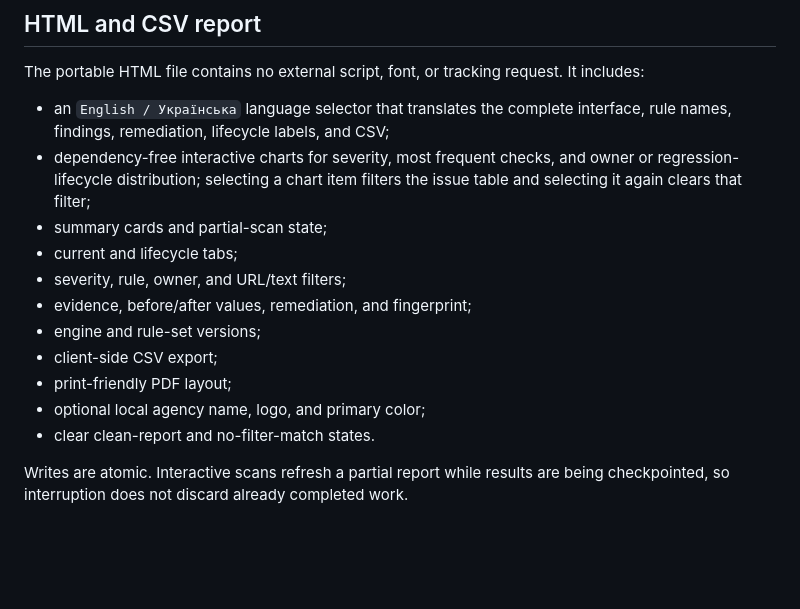
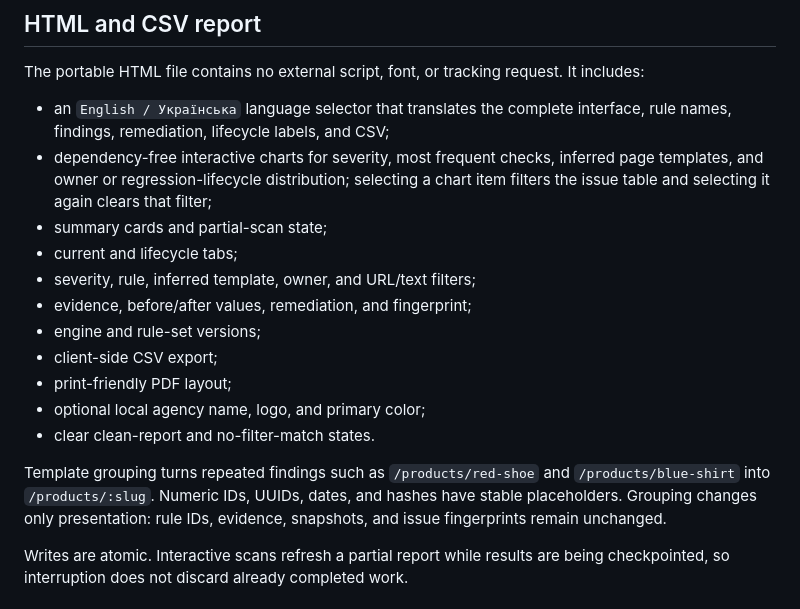
Before and after one commit to MelnixDev/seo-crawl-audit, a Markdown page: README.md, the part around the change. Rendered like a GitHub page; blank space fills up the shorter version.

Commit message:
docs: explain template issue grouping

```diff
--- a/README.md
+++ b/README.md
@@ -285,18 +285,24 @@ It includes:
 
 - an `English / Українська` language selector that translates the complete
   interface, rule names, findings, remediation, lifecycle labels, and CSV;
-- dependency-free interactive charts for severity, most frequent checks, and
-  owner or regression-lifecycle distribution; selecting a chart item filters
+- dependency-free interactive charts for severity, most frequent checks,
+  inferred page templates, and owner or regression-lifecycle distribution;
+  selecting a chart item filters
   the issue table and selecting it again clears that filter;
 - summary cards and partial-scan state;
 - current and lifecycle tabs;
-- severity, rule, owner, and URL/text filters;
+- severity, rule, inferred template, owner, and URL/text filters;
 - evidence, before/after values, remediation, and fingerprint;
 - engine and rule-set versions;
 - client-side CSV export;
 - print-friendly PDF layout;
 - optional local agency name, logo, and primary color;
 - clear clean-report and no-filter-match states.
+
+Template grouping turns repeated findings such as `/products/red-shoe` and
+`/products/blue-shirt` into `/products/:slug`. Numeric IDs, UUIDs, dates, and
+hashes have stable placeholders. Grouping changes only presentation: rule IDs,
+evidence, snapshots, and issue fingerprints remain unchanged.
 
 Writes are atomic. Interactive scans refresh a partial report while results are
 being checkpointed, so interruption does not discard already completed work.
```
Also changed, not shown: docs/public-api.md (+9 -2 lines), packages/cli/README.md (+9 -3 lines).
